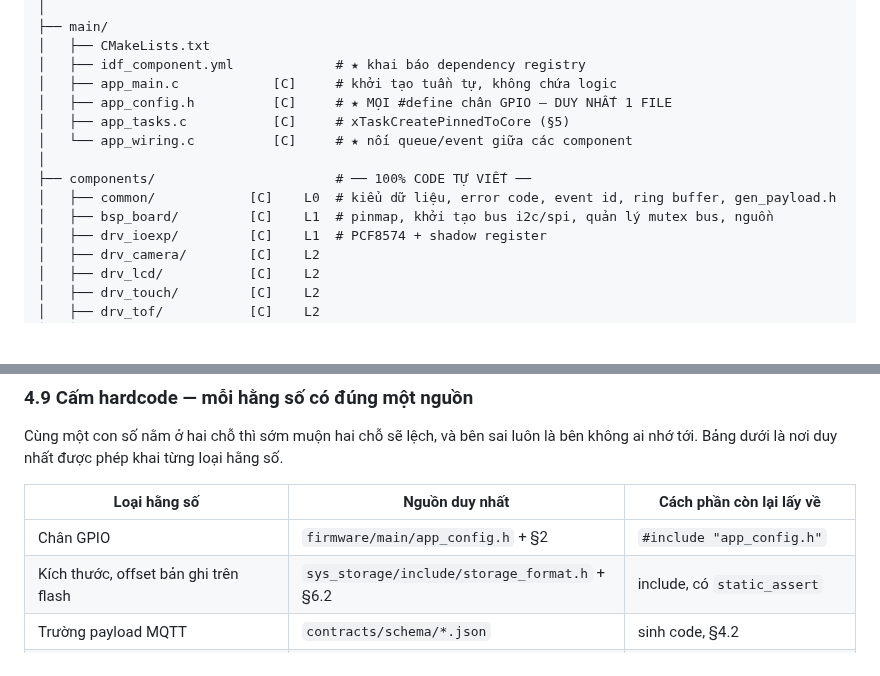
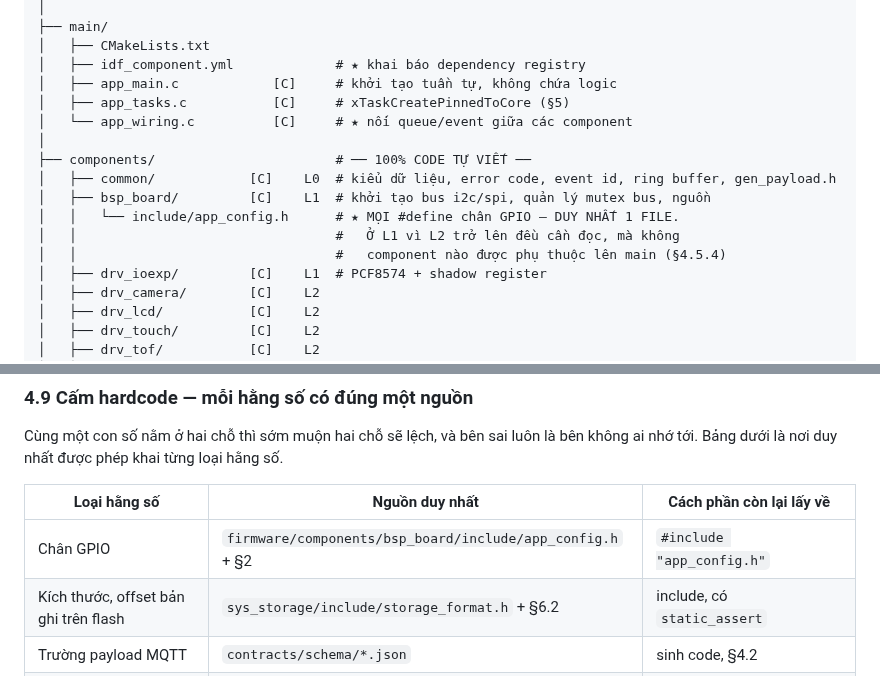
Before and after one commit to dovanviet04112004/esp32s3-face-attendance, a Markdown page: docs/KE_HOACH_face_attendance_esp32s3.md, 2 parts joined by grey strips. Drawn GitHub-style; blank space fills up the shorter version.

Commit message:
docs(plan): move the pinmap declaration down to the layer drivers can reach
The plan asked for three things that cannot all hold: app_config.h lives in
main, every component fetches pins with #include "app_config.h", and no
component may depend upward. main is L7, so a driver at L2 including that file
is exactly the upward edge section 4.5.4 calls inviolable. The build fails on
it, and ESP-IDF suggests adding main to the driver's requirements, which is the
edge itself.

bsp_board is where it goes, because section 4.5.2 already lists "pinmap" as that
component's job. It sits at L1, below every driver, so the include works and the
file stays the one place a GPIO number is written.

TASKS E7-T2 follows the file.

```diff
--- a/docs/KE_HOACH_face_attendance_esp32s3.md
+++ b/docs/KE_HOACH_face_attendance_esp32s3.md
@@ -1649,13 +1649,15 @@ firmware/
 │   ├── CMakeLists.txt
 │   ├── idf_component.yml             # ★ khai báo dependency registry
 │   ├── app_main.c            [C]     # khởi tạo tuần tự, không chứa logic
-│   ├── app_config.h          [C]     # ★ MỌI #define chân GPIO — DUY NHẤT 1 FILE
 │   ├── app_tasks.c           [C]     # xTaskCreatePinnedToCore (§5)
 │   └── app_wiring.c          [C]     # ★ nối queue/event giữa các component
 │
 ├── components/                       # ── 100% CODE TỰ VIẾT ──
 │   ├── common/            [C]    L0  # kiểu dữ liệu, error code, event id, ring buffer, gen_payload.h
-│   ├── bsp_board/         [C]    L1  # pinmap, khởi tạo bus i2c/spi, quản lý mutex bus, nguồn
+│   ├── bsp_board/         [C]    L1  # khởi tạo bus i2c/spi, quản lý mutex bus, nguồn
+│   │   └── include/app_config.h      # ★ MỌI #define chân GPIO — DUY NHẤT 1 FILE.
+│   │                                 #   Ở L1 vì L2 trở lên đều cần đọc, mà không
+│   │                                 #   component nào được phụ thuộc lên main (§4.5.4)
 │   ├── drv_ioexp/         [C]    L1  # PCF8574 + shadow register
 │   ├── drv_camera/        [C]    L2
 │   ├── drv_lcd/           [C]    L2
@@ -2294,7 +2296,7 @@ nhớ tới. Bảng dưới là nơi duy nhất được phép khai từng loạ
 
 | Loại hằng số | Nguồn duy nhất | Cách phần còn lại lấy về |
 |---|---|---|
-| Chân GPIO | `firmware/main/app_config.h` + §2 | `#include "app_config.h"` |
+| Chân GPIO | `firmware/components/bsp_board/include/app_config.h` + §2 | `#include "app_config.h"` |
 | Kích thước, offset bản ghi trên flash | `sys_storage/include/storage_format.h` + §6.2 | include, có `static_assert` |
 | Trường payload MQTT | `contracts/schema/*.json` | sinh code, §4.2 |
 | Tên topic, QoS, retained | `contracts/mqtt_topics.yaml` | đọc file, không gõ chuỗi topic |
```
Also changed, not shown: docs/TASKS.md (+1 -1 lines).
